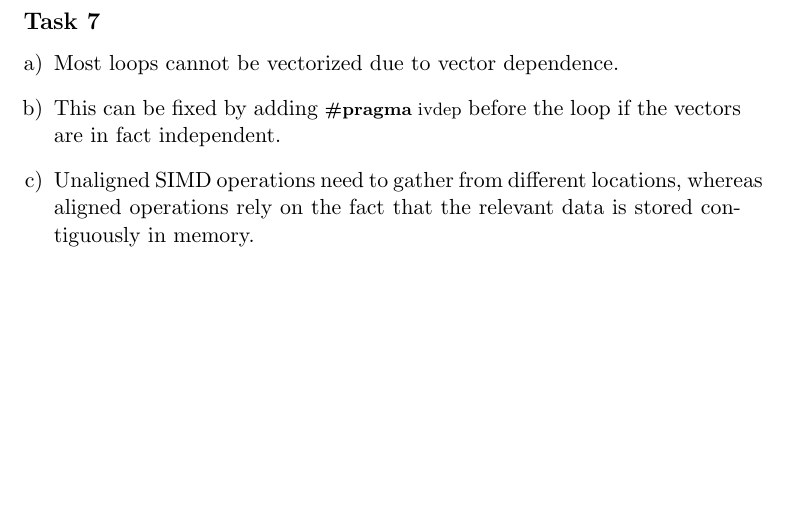
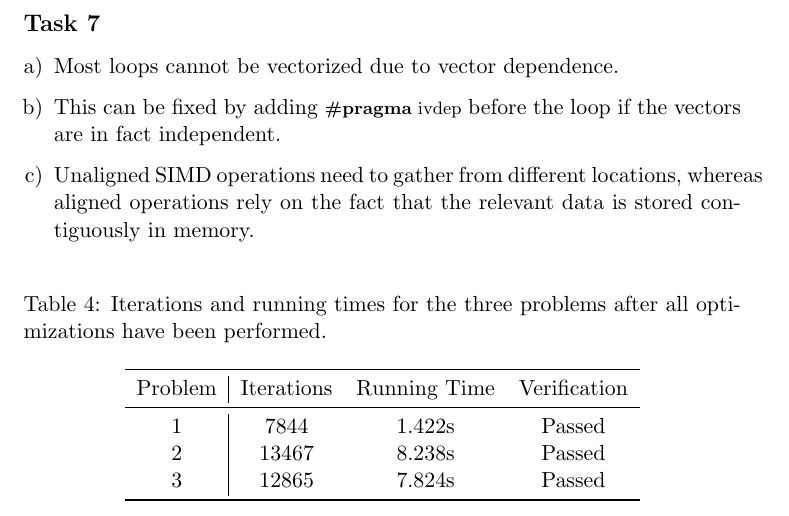
Before and after one commit to anianruoss/HPCSE-II, a LaTeX problem sheet (exercise01/report.tex, which reads exercise01/data/optimal_problem.tex): part of page 3 of 3, cut so that both start at the same text, the shorter picture padded with empty space. Compiled offline with pdfLaTeX.

Commit message:
Include final running times for every problem

```diff
--- /dev/null
+++ b/exercise01/data/optimal_problem.tex
@@ -0,0 +1,9 @@
+\begin{tabular}{c|ccc}
+\toprule
+ Problem & Iterations & Running Time & Verification \\
+\midrule
+       1 &       7844 &       1.422s &       Passed \\
+       2 &      13467 &       8.238s &       Passed \\
+       3 &      12865 &       7.824s &       Passed \\
+\bottomrule
+\end{tabular}
--- a/exercise01/report.tex
+++ b/exercise01/report.tex
@@ -109,4 +109,13 @@ bsub -n 24 -R fullnode -R "select[model=XeonE5_2680v3]" -Is bash
         relevant data is stored contiguously in memory.
     \end{enumerate}
 
+    \begin{table}[H]
+        \caption{Iterations and running times for the three problems after
+        all optimizations have been performed.}
+        \begin{center}
+            \input{./data/optimal_problem.tex}
+        \end{center}
+        \label{table:FinalTimes}
+    \end{table}
+
 \end{document}
```
Also changed, not shown: exercise01/report.pdf.
